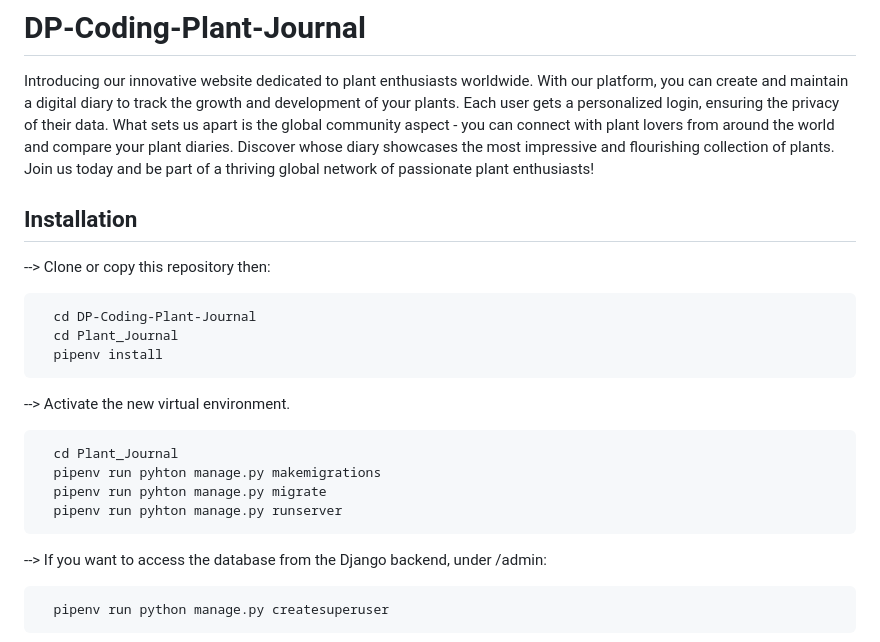
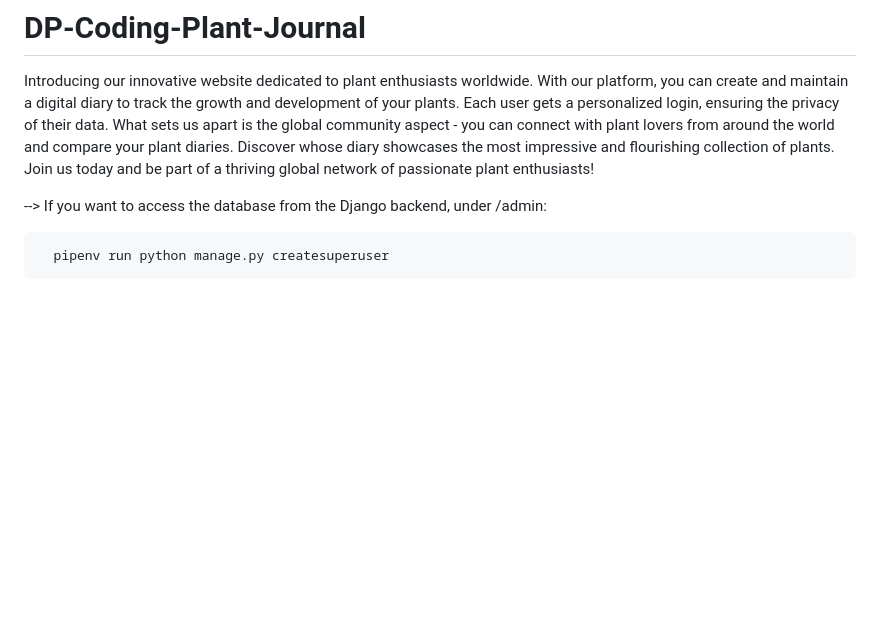
Before and after one commit to Placdotech/DP-Coding-Plant-Journal, a Markdown page: README.md, the part around the change. Rendered like a GitHub page; blank space fills up the shorter version.

````diff
--- a/README.md
+++ b/README.md
@@ -2,25 +2,6 @@
 # DP-Coding-Plant-Journal
 
 Introducing our innovative website dedicated to plant enthusiasts worldwide. With our platform, you can create and maintain a digital diary to track the growth and development of your plants. Each user gets a personalized login, ensuring the privacy of their data. What sets us apart is the global community aspect - you can connect with plant lovers from around the world and compare your plant diaries. Discover whose diary showcases the most impressive and flourishing collection of plants. Join us today and be part of a thriving global network of passionate plant enthusiasts!
-
-## Installation
-
---> Clone or copy this repository then:
-
-```bash
-  cd DP-Coding-Plant-Journal
-  cd Plant_Journal
-  pipenv install
-```
-
---> Activate the new virtual environment.
-
-```bash
-  cd Plant_Journal
-  pipenv run pyhton manage.py makemigrations
-  pipenv run pyhton manage.py migrate
-  pipenv run pyhton manage.py runserver
-```
 
 --> If you want to access the database from the Django backend, under /admin:
 
````
